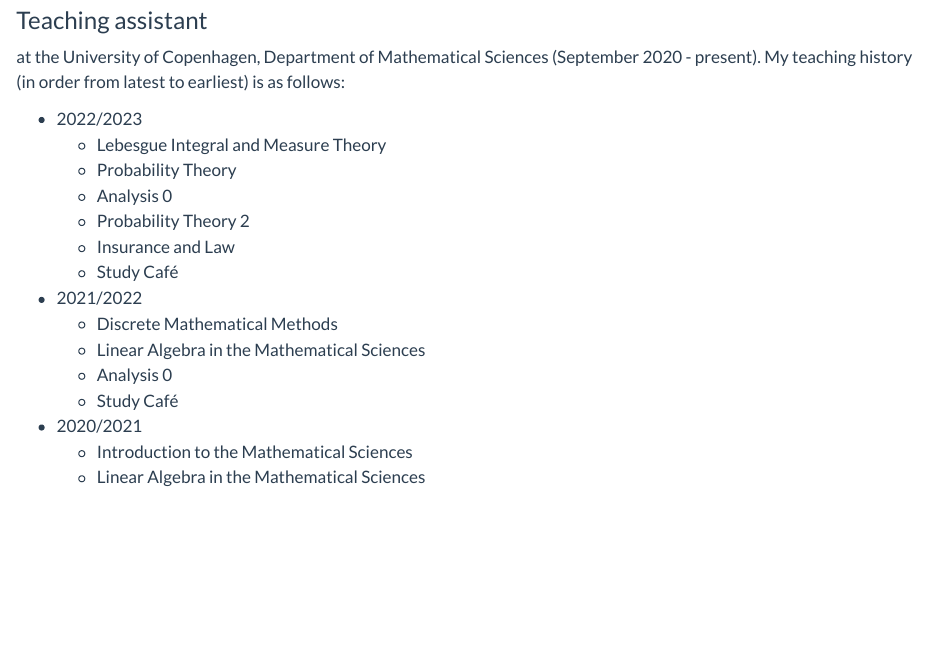
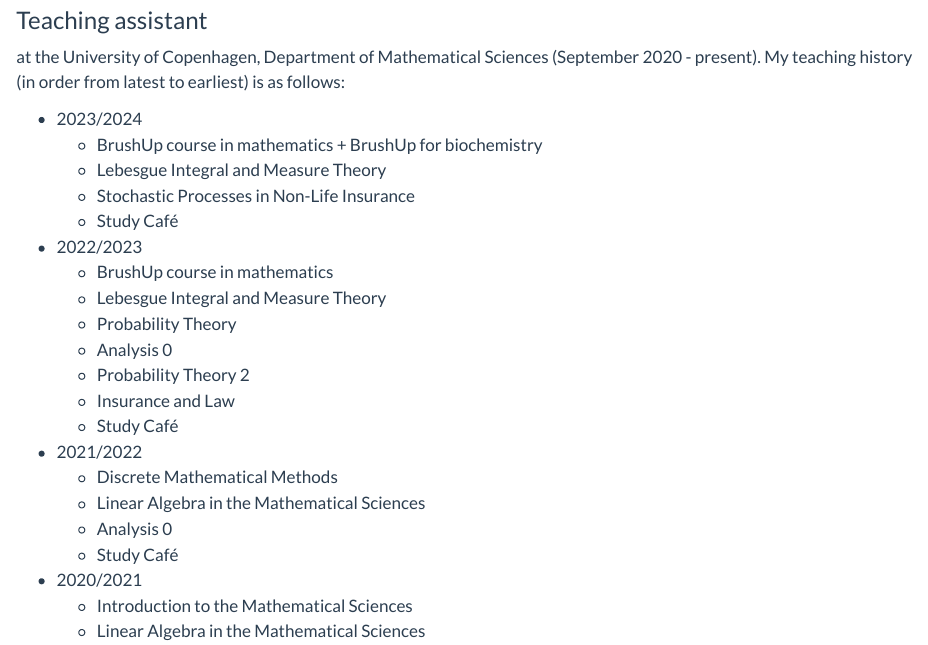
Before and after one commit to RasmusFL/RasmusFL.github.io, a Quarto document (work.qmd): the page in a window 1100 px wide, from 80 px down. Rendered offline with R 4.5, knitr and Pandoc in place of Quarto, with nearby package versions.

Commit message:
update October 2023

```diff
--- a/work.qmd
+++ b/work.qmd
@@ -9,7 +9,14 @@
 ### Teaching assistant
 at the University of Copenhagen, Department of Mathematical Sciences (September 2020 - present). My teaching history (in order from latest to earliest) is as follows:
 
+* 2023/2024
+  + BrushUp course in mathematics + BrushUp for biochemistry
+  + Lebesgue Integral and Measure Theory
+  + Stochastic Processes in Non-Life Insurance
+  + Study Café
+
 * 2022/2023
+  + BrushUp course in mathematics
   + Lebesgue Integral and Measure Theory
   + Probability Theory
   + Analysis 0
```
Also changed, not shown: about.qmd (+1 -1 lines), volunteer.qmd (+2 -0 lines), CV.pdf, UNF/Workshops/Differentialregning-intro.pdf (added), UNF/Workshops/DifferentialregningBeamer.pdf (added), UNF/Workshops/Integralregning-intro.pdf (added), UNF/Workshops/IntegralregningBeamer.pdf (added), docs/search.json, 8 other files.
